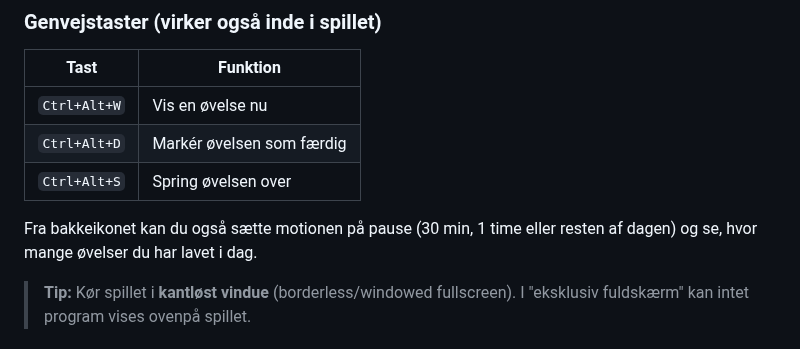
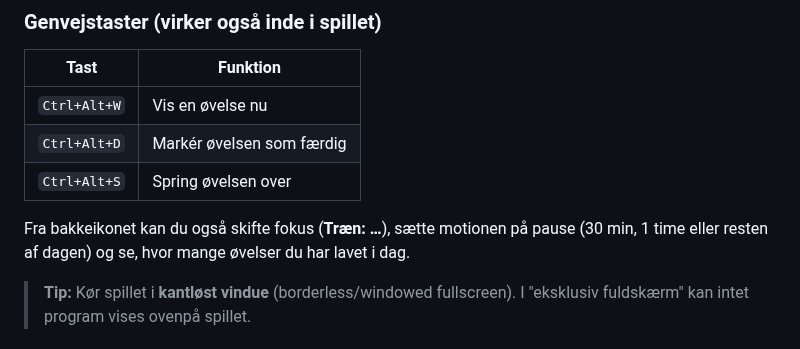
Before and after one commit to WhatsAFreezer/Workoutslop, a Markdown page: README.md, the part around one of its changes. Drawn GitHub-style.

```diff
--- a/README.md
+++ b/README.md
@@ -32,8 +34,8 @@ lang tid der er gået siden din sidste øvelse.
 | `Ctrl+Alt+D` | Markér øvelsen som færdig       |
 | `Ctrl+Alt+S` | Spring øvelsen over             |
 
-Fra bakkeikonet kan du også sætte motionen på pause (30 min, 1 time eller resten af dagen) og se, hvor mange
-øvelser du har lavet i dag.
+Fra bakkeikonet kan du også skifte fokus (**Træn: …**), sætte motionen på pause (30 min, 1 time eller resten
+af dagen) og se, hvor mange øvelser du har lavet i dag.
 
 > **Tip:** Kør spillet i **kantløst vindue** (borderless/windowed fullscreen). I "eksklusiv fuldskærm" kan
 > intet program vises ovenpå spillet.
```
Also changed, not shown: other parts of README.md (+11 -7 lines), docs/setup.png, 13 other files.
